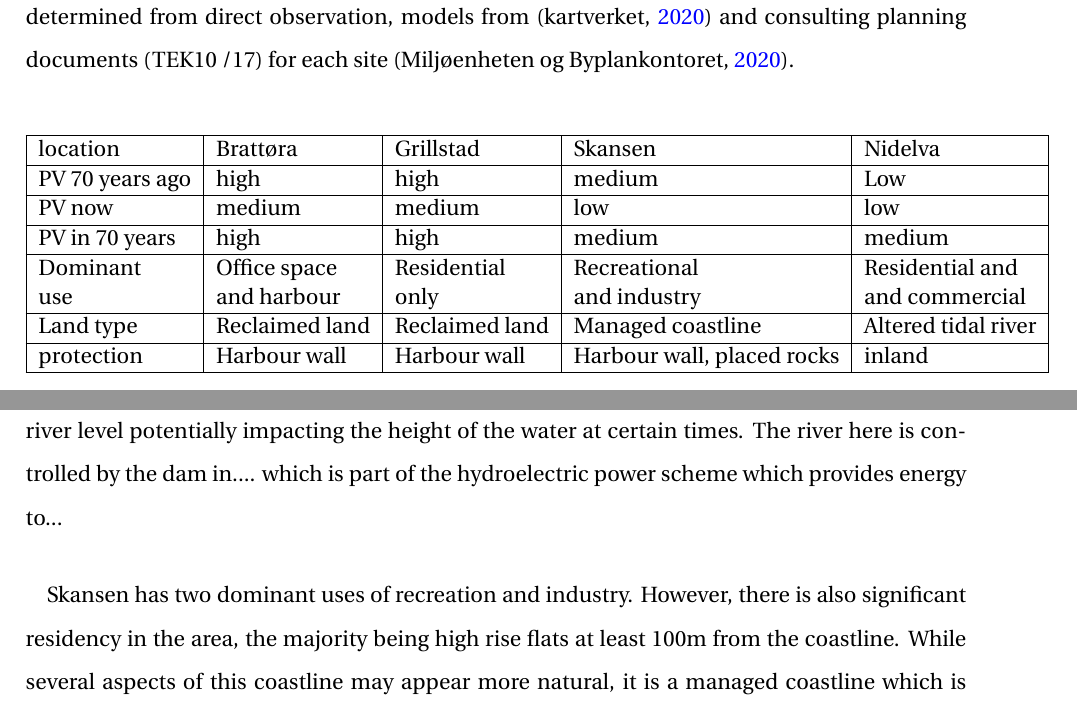
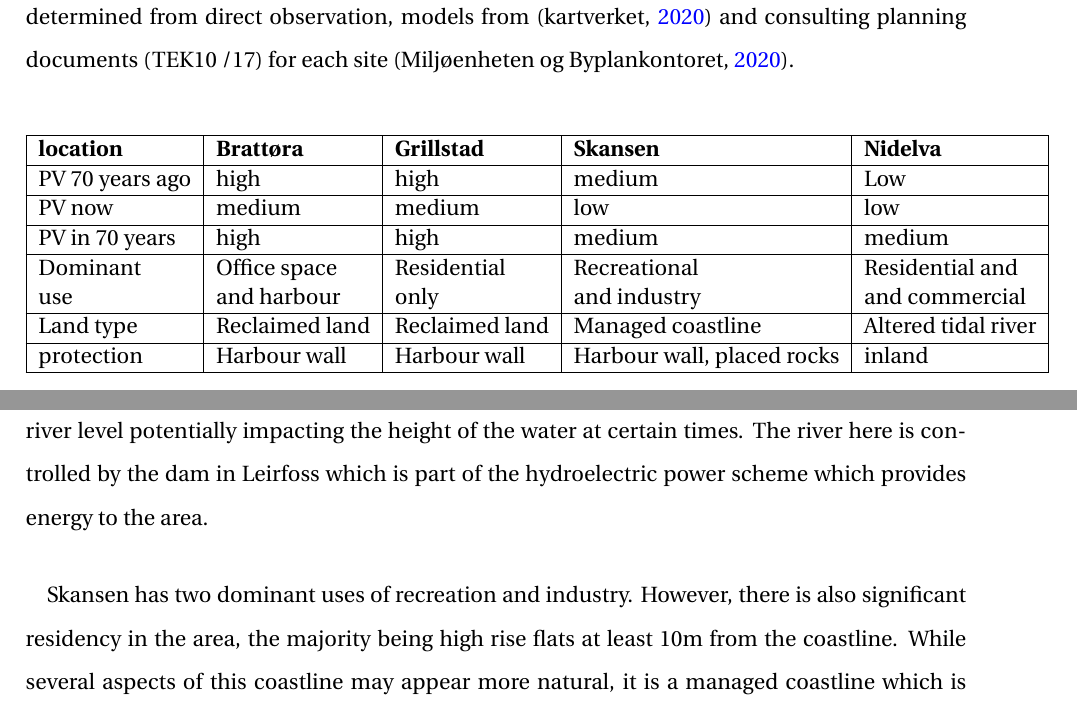
Before and after one commit to aamccormack/thesis_write, a LaTeX thesis (thesis.tex, which reads background info.tex): two parts of pages 25 and 26 of 138, joined at a grey line, cut so that both start at the same text. Compiled offline with pdfLaTeX.

Commit message:
bolded bits of tables

```diff
--- a/background info.tex
+++ b/background info.tex
@@ -41,7 +41,7 @@ Factors included in physical vulnerability are natural resistance to erosion, en
     \centering
     \begin{tabular}{|l|l|l|l|l|}
     \hline
-        location & Brattøra & Grillstad & Skansen  & Nidelva \\ \hline
+        \textbf{location} & \textbf{Brattøra} & \textbf{Grillstad} & \textbf{Skansen}  & \textbf{Nidelva} \\ \hline
         PV 70 years ago & high & high & medium & Low \\ \hline
         PV now &  medium &  medium &  low &  low \\ \hline
         PV in 70 years &  high &  high &  medium &  medium \\ \hline
@@ -58,9 +58,9 @@ Brattøra is the research site with the least amount of residential population.
 \paragraph{}
 Grillstad is also located on reclaimed land and again had a very high physical vulnerability 70 years ago. It is also located behind a harbour and harbour wall, but in contrast to  Brattøra, the dominant use is residential. There are several small commercial ventures, but the vast majority serve the needs only of local residents. There is no major transport connections or industry in this site.
 \paragraph{}
-Nidelva is a less obvious choice for research into SLEs as it is situated further from the coastline. The land type here is altered tidal river and its physical vulnerability 70 years ago was low. The dominant uses are residential and commercial and it has lower physical vulnerability predicted in 70 years than Brattøra and Grillstad. Nidelva site has the added complication of the river level potentially impacting the height of the water at certain times. The river here is controlled by the dam in.... which is part of the hydroelectric power scheme which provides energy to...
+Nidelva is a less obvious choice for research into SLEs as it is situated further from the coastline. The land type here is altered tidal river and its physical vulnerability 70 years ago was low. The dominant uses are residential and commercial and it has lower physical vulnerability predicted in 70 years than Brattøra and Grillstad. Nidelva site has the added complication of the river level potentially impacting the height of the water at certain times. The river here is controlled by the dam in Leirfoss which is part of the hydroelectric power scheme which provides energy to the area.
 \paragraph{}
-Skansen has two dominant uses of recreation and industry. However, there is also significant residency in the area, the majority being high rise flats at least 100m from the coastline. While several aspects of this coastline may appear more natural, it is a managed coastline which is protected by placed rocks, a harbour wall and small bays. Unlike the other sites, there have been attempts to utilise natural techniques to prevent flooding in this area. This includes the restoration of Illabekken river and banks and the use of non-concreted areas which are covered in plants to improve infiltration (\cite{selliseth_ilabekken_2021}).
+Skansen has two dominant uses of recreation and industry. However, there is also significant residency in the area, the majority being high rise flats at least 10m from the coastline. While several aspects of this coastline may appear more natural, it is a managed coastline which is protected by placed rocks, a harbour wall and small bays. Unlike the other sites, there have been attempts to utilise natural techniques to prevent flooding in this area. This includes the restoration of Illabekken river and banks and the use of non-concreted areas which are covered in plants to improve infiltration (\cite{selliseth_ilabekken_2021}).
 \paragraph{}
 
 \paragraph{}
```
Also changed, not shown: discuss_framework.tex (+2 -2 lines).
